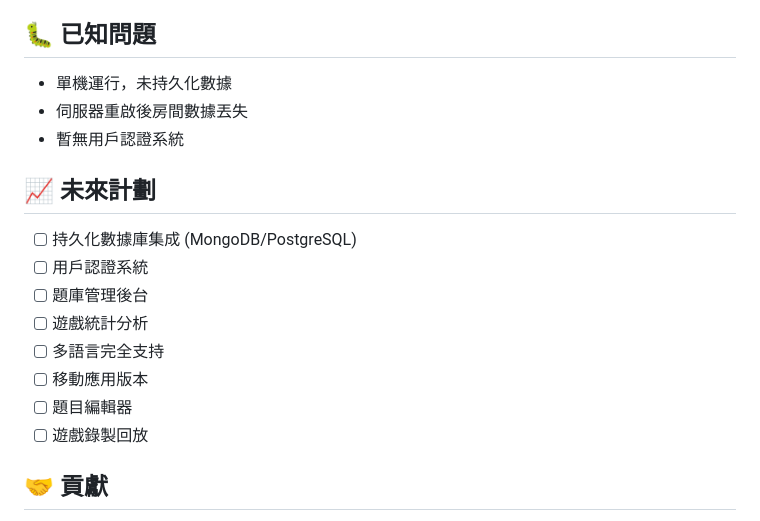
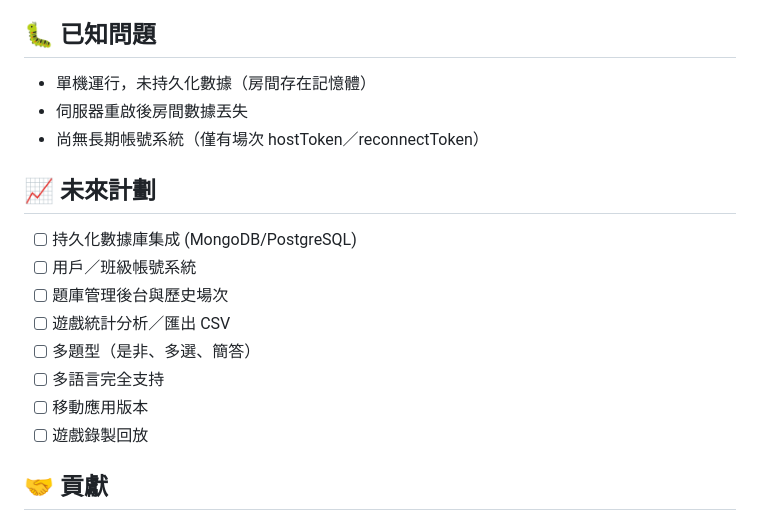
Before and after one commit to dfleoyang-HLHS/kahoot, a Markdown page: README.md, the part around the change. Drawn GitHub-style.

Commit message:
Update README for MVP features and known limitations
Co-authored-by: dfleoyang-HLHS <dfleoyang-HLHS@users.noreply.github.com>

```diff
--- a/README.md
+++ b/README.md
@@ -239,19 +239,19 @@ kahoot/
 
 ## 🐛 已知問題
 
-- 單機運行，未持久化數據
+- 單機運行，未持久化數據（房間存在記憶體）
 - 伺服器重啟後房間數據丟失
-- 暫無用戶認證系統
+- 尚無長期帳號系統（僅有場次 hostToken／reconnectToken）
 
 ## 📈 未來計劃
 
 - [ ] 持久化數據庫集成 (MongoDB/PostgreSQL)
-- [ ] 用戶認證系統
-- [ ] 題庫管理後台
-- [ ] 遊戲統計分析
+- [ ] 用戶／班級帳號系統
+- [ ] 題庫管理後台與歷史場次
+- [ ] 遊戲統計分析／匯出 CSV
+- [ ] 多題型（是非、多選、簡答）
 - [ ] 多語言完全支持
 - [ ] 移動應用版本
-- [ ] 題目編輯器
 - [ ] 遊戲錄製回放
 
 ## 🤝 貢獻
```
